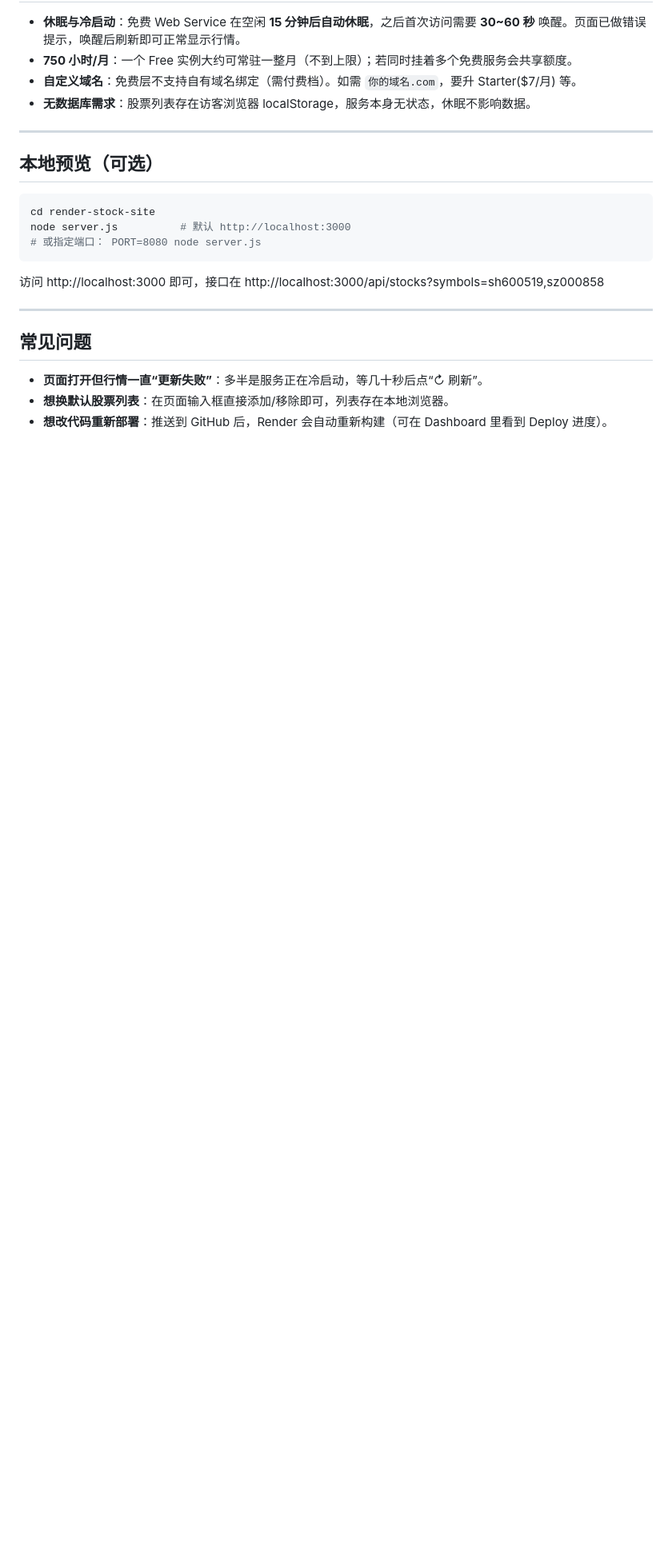
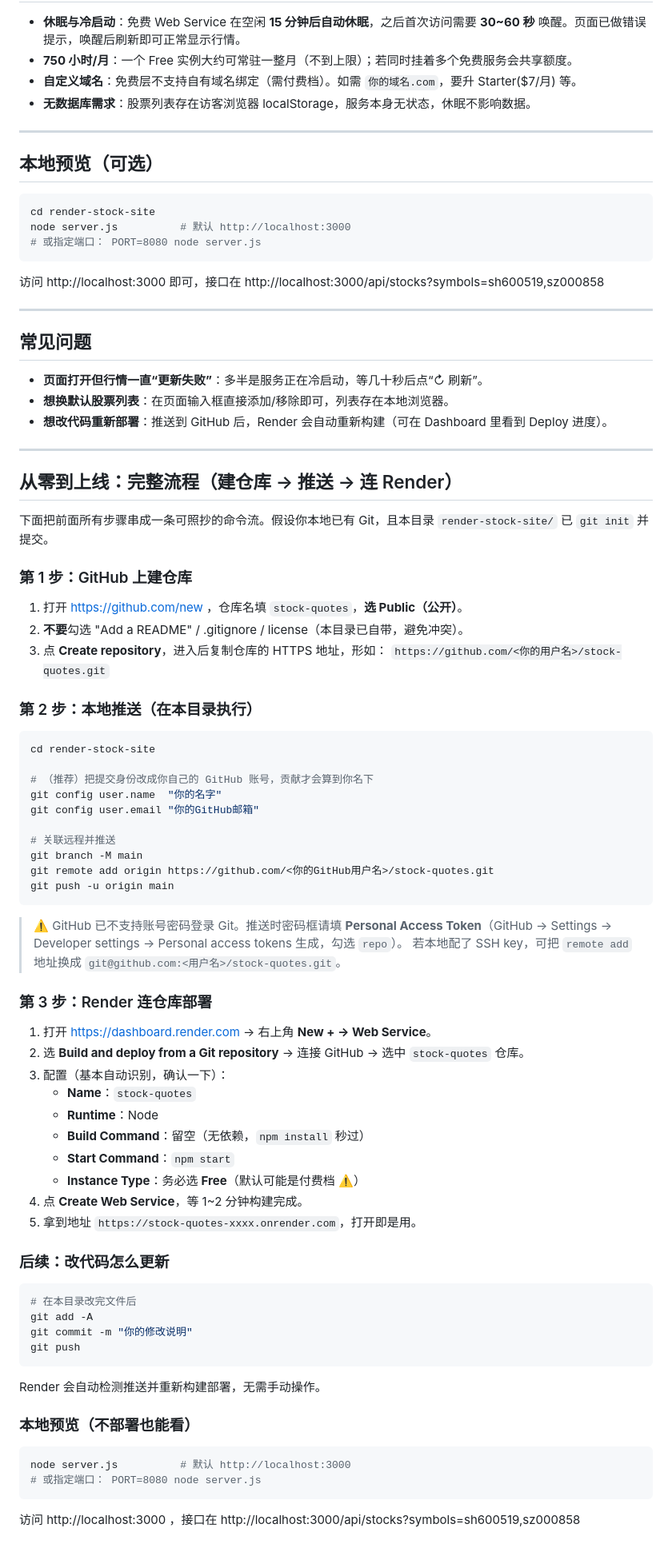
Before and after one commit to Jackliu123-prince/stock-quotes, a Markdown page: README.md, the part around the change. Shown at 80% size. Rendered like a GitHub page; blank space fills up the shorter version.

Commit message:
docs: README 增加从零到上线完整流程（建仓库→推送→连Render）

````diff
--- a/README.md
+++ b/README.md
@@ -72,3 +72,59 @@ node server.js          # 默认 http://localhost:3000
 - **页面打开但行情一直“更新失败”**：多半是服务正在冷启动，等几十秒后点“↻ 刷新”。
 - **想换默认股票列表**：在页面输入框直接添加/移除即可，列表存在本地浏览器。
 - **想改代码重新部署**：推送到 GitHub 后，Render 会自动重新构建（可在 Dashboard 里看到 Deploy 进度）。
+
+---
+
+## 从零到上线：完整流程（建仓库 → 推送 → 连 Render）
+
+下面把前面所有步骤串成一条可照抄的命令流。假设你本地已有 Git，且本目录 `render-stock-site/` 已 `git init` 并提交。
+
+### 第 1 步：GitHub 上建仓库
+1. 打开 https://github.com/new ，仓库名填 `stock-quotes`，**选 Public（公开）**。
+2. **不要**勾选 "Add a README" / .gitignore / license（本目录已自带，避免冲突）。
+3. 点 **Create repository**，进入后复制仓库的 HTTPS 地址，形如：
+   `https://github.com/<你的用户名>/stock-quotes.git`
+
+### 第 2 步：本地推送（在本目录执行）
+```bash
+cd render-stock-site
+
+# （推荐）把提交身份改成你自己的 GitHub 账号，贡献才会算到你名下
+git config user.name  "你的名字"
+git config user.email "你的GitHub邮箱"
+
+# 关联远程并推送
+git branch -M main
+git remote add origin https://github.com/<你的GitHub用户名>/stock-quotes.git
+git push -u origin main
+```
+> ⚠️ GitHub 已不支持账号密码登录 Git。推送时密码框请填 **Personal Access Token**（GitHub → Settings → Developer settings → Personal access tokens 生成，勾选 `repo`）。
+> 若本地配了 SSH key，可把 `remote add` 地址换成 `git@github.com:<用户名>/stock-quotes.git`。
+
+### 第 3 步：Render 连仓库部署
+1. 打开 https://dashboard.render.com → 右上角 **New + → Web Service**。
+2. 选 **Build and deploy from a Git repository** → 连接 GitHub → 选中 `stock-quotes` 仓库。
+3. 配置（基本自动识别，确认一下）：
+   - **Name**：`stock-quotes`
+   - **Runtime**：Node
+   - **Build Command**：留空（无依赖，`npm install` 秒过）
+   - **Start Command**：`npm start`
+   - **Instance Type**：务必选 **Free**（默认可能是付费档 ⚠️）
+4. 点 **Create Web Service**，等 1~2 分钟构建完成。
+5. 拿到地址 `https://stock-quotes-xxxx.onrender.com`，打开即是用。
+
+### 后续：改代码怎么更新
+```bash
+# 在本目录改完文件后
+git add -A
+git commit -m "你的修改说明"
+git push
+```
+Render 会自动检测推送并重新构建部署，无需手动操作。
+
+### 本地预览（不部署也能看）
+```bash
+node server.js          # 默认 http://localhost:3000
+# 或指定端口： PORT=8080 node server.js
+```
+访问 http://localhost:3000 ，接口在 http://localhost:3000/api/stocks?symbols=sh600519,sz000858
````
